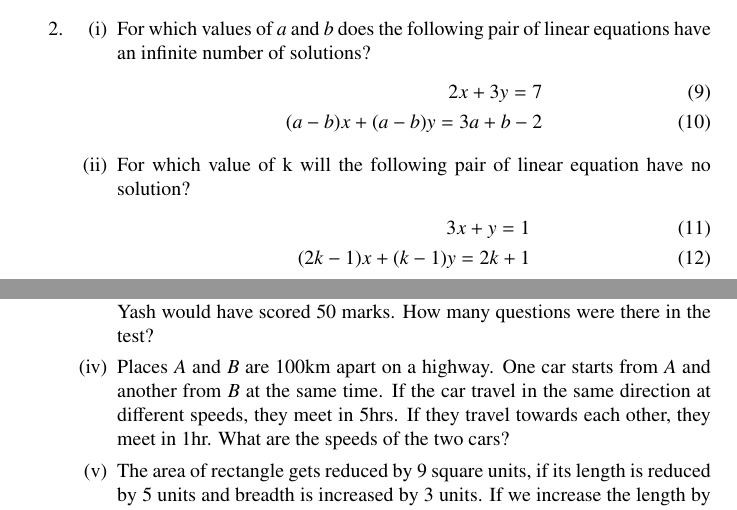
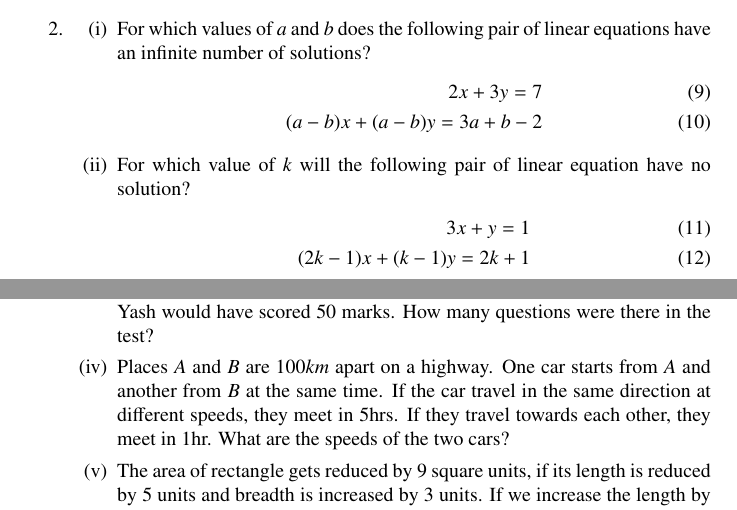
Before and after one commit to dvsnikhil/Assignments, a LaTeX problem sheet (Assignment-4/assignment4.tex): two parts of pages 1 and 2 of 2, joined at a grey line, cut so that both start at the same text. Compiled offline with pdfLaTeX.

Commit message:
Add files via upload

```diff
--- a/Assignment-4/assignment4.tex
+++ b/Assignment-4/assignment4.tex
@@ -125,7 +125,7 @@
 	2x+3y=7\\
 	(a-b)x+(a-b)y=3a+b-2
 	\end{align}
-  \item For which value of k will the following pair of linear equation have no solution?
+  \item For which value of $k$ will the following pair of linear equation have no solution?
 	\begin{align}
 	3x+y=1\\
 	(2k-1)x+(k-1)y=2k+1
@@ -141,7 +141,7 @@
 \item A part of monthly hostel charges is fixed and the remaining depends on the number of days one has taken food in the mess. When a student $A$ takes food for $20$ days she has to pay Rs.$1000$ as hostel charges whereas a student $B$ who takes food for $26$ days, pays Rs.$1180$ as hostel charges. Find the fixed charges and the cost of food per day.
 \item A fraction becomes $\frac{1}{3}$ when $1$ is subtracted from the numerator and it becomes $\frac{1}{4}$ when $8$ is added to the denominator. Find the fraction.
 \item Yash scored $40$ marks in a test, getting $3$ marks for each right answer and losing $1$ mark for each wrong answer. Had $4$ marks been awarded for each correct answer and $2$ marks been deducted for each incorrect answer, then Yash would have scored $50$ marks. How many questions were there in the test?
-\item Places $A$ and $B$ are $100$km apart on a highway. One car starts from $A$ and another from $B$ at the same time. If the car travel in the same direction at different speeds, they meet in $5$hrs. If they travel towards each other, they meet in $1$hr. What are the speeds of the two cars?
+\item Places $A$ and $B$ are $100km$ apart on a highway. One car starts from $A$ and another from $B$ at the same time. If the car travel in the same direction at different speeds, they meet in $5$hrs. If they travel towards each other, they meet in $1$hr. What are the speeds of the two cars?
 \item The area of rectangle gets reduced by $9$ square units, if its length is reduced by $5$ units and breadth is increased by $3$ units. If we increase the length by $3$ units and the breadth by $2$ units, the area increases by $67$ square units. Find the dimensions of the rectangle.
 \end{enumerate}
 \end{enumerate}
```
Also changed, not shown: Assignment-4/assignment4.pdf, 1 other file.
